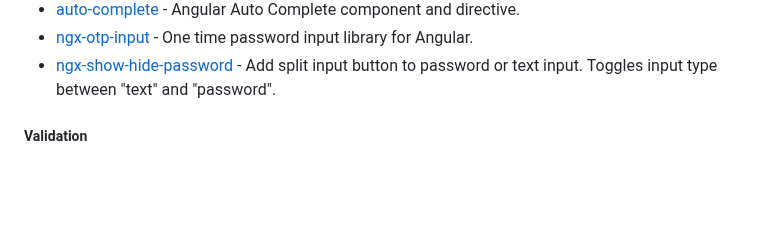
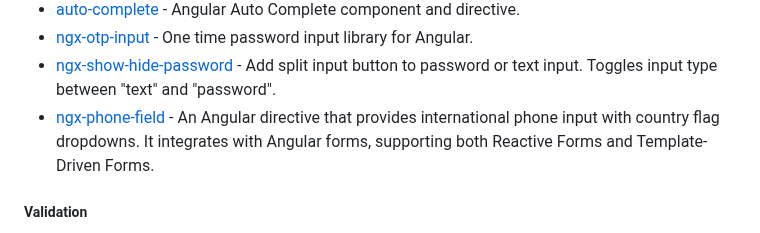
Before and after one commit to dev-arrow/awesome-angular, a Markdown page: README.md, the part around the change. GitHub-like rendering; blank space fills up the shorter version.

Commit message:
docs: add ngx-phone-field (#901)

```diff
--- a/README.md
+++ b/README.md
@@ -1124,6 +1124,7 @@ become an Angular expert.
 * [auto-complete](https://github.com/ng2-ui/auto-complete) - Angular Auto Complete component and directive.
 * [ngx-otp-input](https://github.com/pkovzz/ngx-otp-input) - One time password input library for Angular.
 * [ngx-show-hide-password](https://github.com/osahner/ngx-show-hide-password) - Add split input button to password or text input. Toggles input type between "text" and "password".
+* [ngx-phone-field](https://github.com/alex-mirankov/ngx-phone-field) - An Angular directive that provides international phone input with country flag dropdowns. It integrates with Angular forms, supporting both Reactive Forms and Template-Driven Forms.
 
 ##### Validation
 
```
